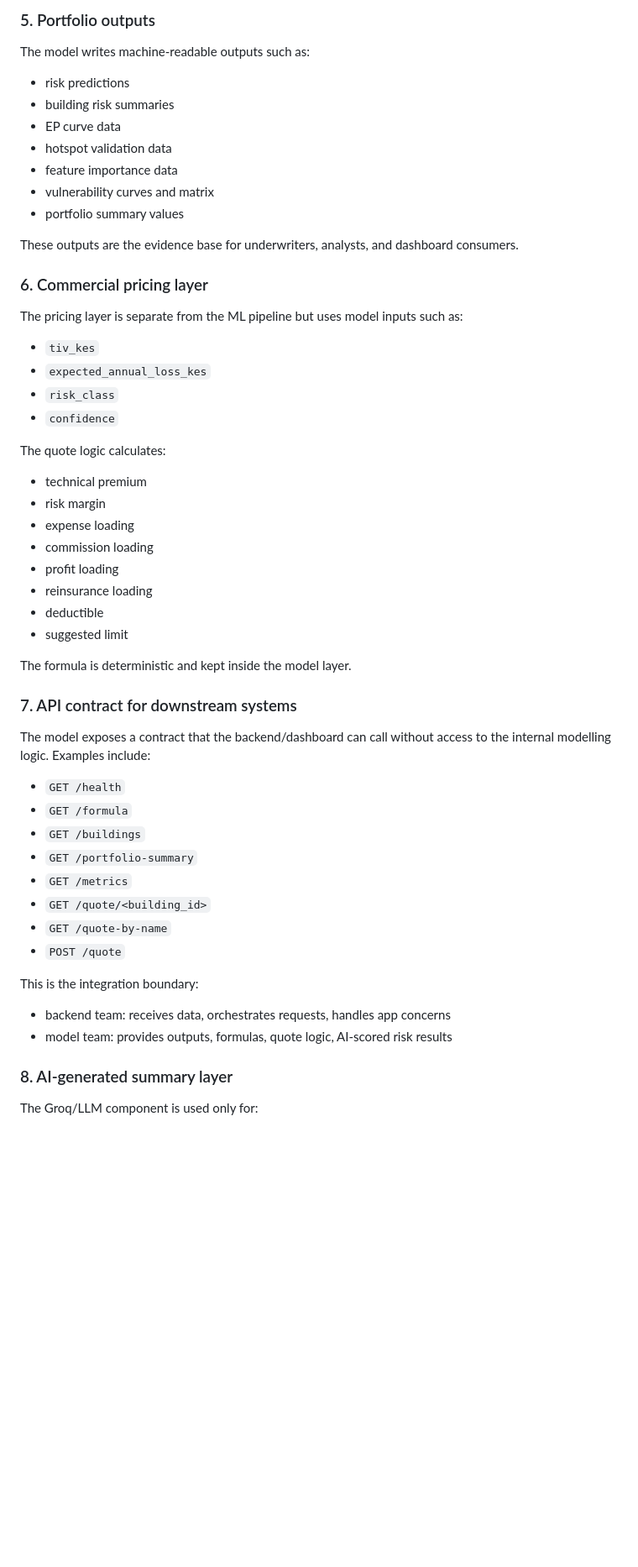
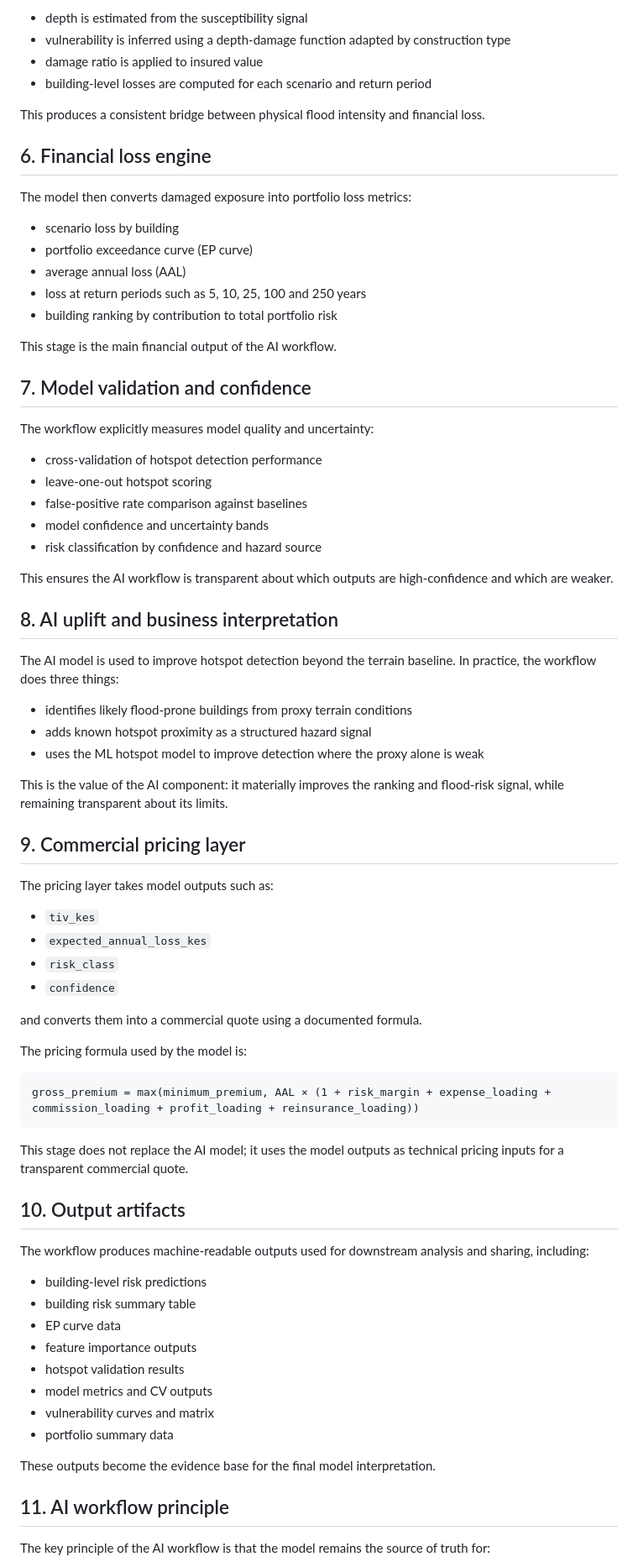
Before and after one commit to clencyc/BimaSolutions, a Markdown page: docs/AI_WORKFLOW_SUMMARY.md, the part around one of its changes. Shown at 84% size. Drawn GitHub-style; blank space fills up the shorter version.

````diff
--- a/docs/AI_WORKFLOW_SUMMARY.md
+++ b/docs/AI_WORKFLOW_SUMMARY.md
@@ -81,59 +59,80 @@ This stage is deterministic and is the core of the financial model.
 
-### 5. Portfolio outputs
+- depth is estimated from the susceptibility signal
+- vulnerability is inferred using a depth-damage function adapted by construction type
+- damage ratio is applied to insured value
+- building-level losses are computed for each scenario and return period
 
-The model writes machine-readable outputs such as:
+This produces a consistent bridge between physical flood intensity and financial loss.
 
-- risk predictions
-- building risk summaries
-- EP curve data
-- hotspot validation data
-- feature importance data
-- vulnerability curves and matrix
-- portfolio summary values
+## 6. Financial loss engine
 
-These outputs are the evidence base for underwriters, analysts, and dashboard consumers.
+The model then converts damaged exposure into portfolio loss metrics:
 
-### 6. Commercial pricing layer
+- scenario loss by building
+- portfolio exceedance curve (EP curve)
+- average annual loss (AAL)
+- loss at return periods such as 5, 10, 25, 100 and 250 years
+- building ranking by contribution to total portfolio risk
 
-The pricing layer is separate from the ML pipeline but uses model inputs such as:
+This stage is the main financial output of the AI workflow.
+
+## 7. Model validation and confidence
+
+The workflow explicitly measures model quality and uncertainty:
+
+- cross-validation of hotspot detection performance
+- leave-one-out hotspot scoring
+- false-positive rate comparison against baselines
+- model confidence and uncertainty bands
+- risk classification by confidence and hazard source
+
+This ensures the AI workflow is transparent about which outputs are high-confidence and which are weaker.
+
+## 8. AI uplift and business interpretation
+
+The AI model is used to improve hotspot detection beyond the terrain baseline. In practice, the workflow does three things:
+
+- identifies likely flood-prone buildings from proxy terrain conditions
+- adds known hotspot proximity as a structured hazard signal
+- uses the ML hotspot model to improve detection where the proxy alone is weak
+
+This is the value of the AI component: it materially improves the ranking and flood-risk signal, while remaining transparent about its limits.
+
+## 9. Commercial pricing layer
+
+The pricing layer takes model outputs such as:
 
 - `tiv_kes`
 - `expected_annual_loss_kes`
 - `risk_class`
 - `confidence`
 
-The quote logic calculates:
+and converts them into a commercial quote using a documented formula.
 
-- technical premium
-- risk margin
-- expense loading
-- commission loading
-- profit loading
-- reinsurance loading
-- deductible
-- suggested limit
+The pricing formula used by the model is:
 
-The formula is deterministic and kept inside the model layer.
+```text
+gross_premium = max(minimum_premium, AAL × (1 + risk_margin + expense_loading + commission_loading + profit_loading + reinsurance_loading))
+```
 
-### 7. API contract for downstream systems
+This stage does not replace the AI model; it uses the model outputs as technical pricing inputs for a transparent commercial quote.
 
-The model exposes a contract that the backend/dashboard can call without access to the internal modelling logic. Examples include:
+## 10. Output artifacts
 
-- `GET /health`
-- `GET /formula`
-- `GET /buildings`
-- `GET /portfolio-summary`
-- `GET /metrics`
-- `GET /quote/<building_id>`
-- `GET /quote-by-name`
-- `POST /quote`
+The workflow produces machine-readable outputs used for downstream analysis and sharing, including:
 
-This is the integration boundary:
+- building-level risk predictions
+- building risk summary table
+- EP curve data
+- feature importance outputs
+- hotspot validation results
+- model metrics and CV outputs
+- vulnerability curves and matrix
+- portfolio summary data
 
-- backend team: receives data, orchestrates requests, handles app concerns
-- model team: provides outputs, formulas, quote logic, AI-scored risk results
+These outputs become the evidence base for the final model interpretation.
 
-### 8. AI-generated summary layer
+## 11. AI workflow principle
 
-The Groq/LLM component is used only for:
+The key principle of the AI workflow is that the model remains the source of truth for:
 
````
Also changed, not shown: other parts of docs/AI_WORKFLOW_SUMMARY.md (+39 -100 lines).
